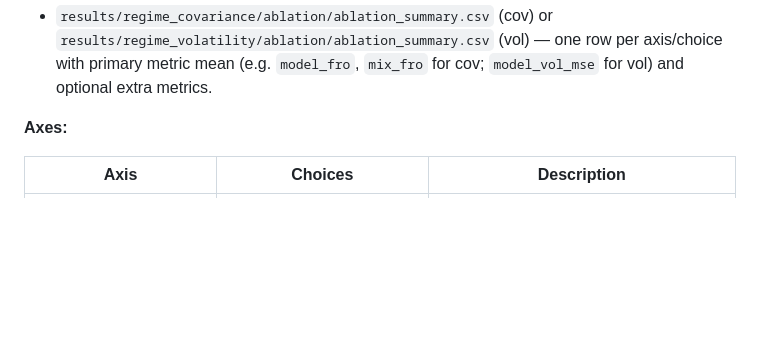
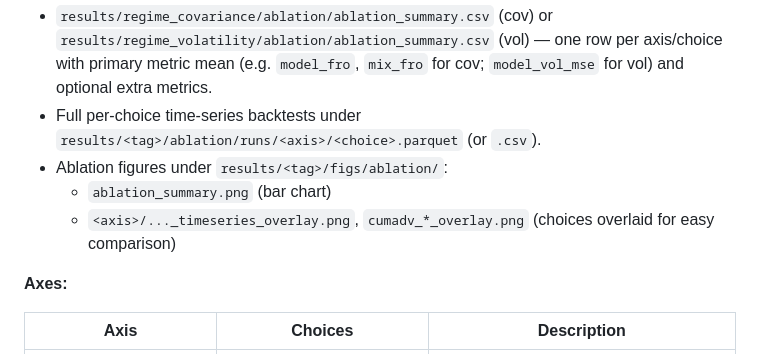
Before and after one commit to gigichen880/26W_M279, a Markdown page: README.md, the part around one of its changes. Rendered like a GitHub page; blank space fills up the shorter version.

```diff
--- a/README.md
+++ b/README.md
@@ -508,6 +507,10 @@ python -m scripts.analysis.ablation.run_ablation --config configs/ablation_volat
 **Outputs:**
 
 - `results/regime_covariance/ablation/ablation_summary.csv` (cov) or `results/regime_volatility/ablation/ablation_summary.csv` (vol) — one row per axis/choice with primary metric mean (e.g. `model_fro`, `mix_fro` for cov; `model_vol_mse` for vol) and optional extra metrics.
+- Full per-choice time-series backtests under `results/<tag>/ablation/runs/<axis>/<choice>.parquet` (or `.csv`).
+- Ablation figures under `results/<tag>/figs/ablation/`:
+  - `ablation_summary.png` (bar chart)
+  - `<axis>/..._timeseries_overlay.png`, `cumadv_*_overlay.png` (choices overlaid for easy comparison)
 
 **Axes:**
 
```
Also changed, not shown: other parts of README.md (+42 -58 lines).
